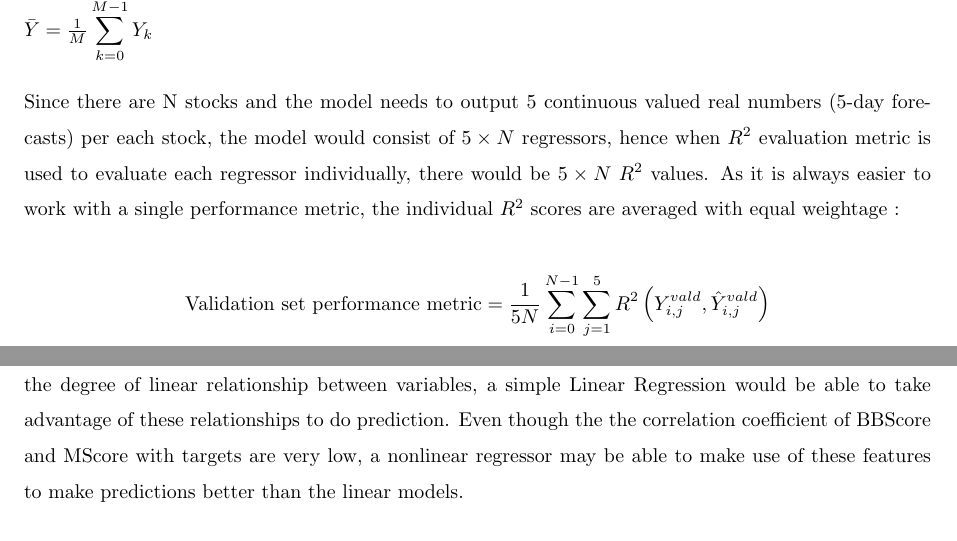
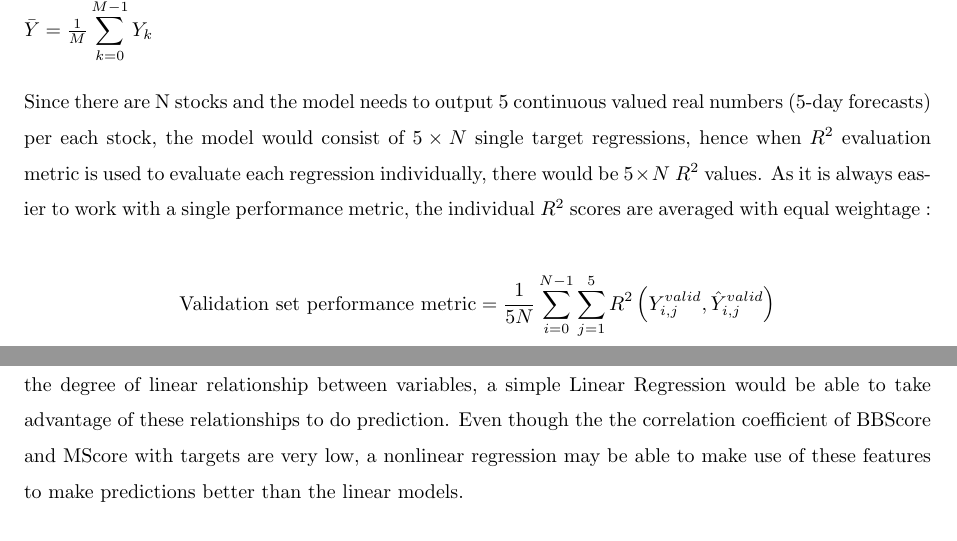
Before and after one commit to fagan2888/udacity-ml-nd, a LaTeX document (capstone/report/report.tex): two parts of pages 4 and 8 of 9, joined at a grey line, cut so that both start at the same text. Compiled offline with pdfLaTeX.

Commit message:
corrected few typos after proof-reading

```diff
--- a/capstone/report/report.tex
+++ b/capstone/report/report.tex
@@ -76,8 +76,8 @@ where\\
 $\bar{Y} = \frac{1}{M} \displaystyle\sum_{k=0}^{M-1} Y_k$
 \\
 \\
-Since there are N stocks and the model needs to output 5 continuous valued real numbers (5-day forecasts) per each stock, the model would consist of $5 \times N$ regressors, hence when $R^2$ evaluation metric is used to evaluate each regressor individually, there would be $5 \times N$ $R^2$ values. As it is always easier to work with a single performance metric, the individual $R^2$ scores are averaged with equal weightage :\\
+Since there are N stocks and the model needs to output 5 continuous valued real numbers (5-day forecasts) per each stock, the model would consist of $5 \times N$ single target regressions, hence when $R^2$ evaluation metric is used to evaluate each regression individually, there would be $5 \times N$ $R^2$ values. As it is always easier to work with a single performance metric, the individual $R^2$ scores are averaged with equal weightage :\\
 \begin{align*}
-\text{Validation set performance metric} &= \frac{1}{5N} \displaystyle\sum_{i=0}^{N-1} \displaystyle\sum_{j=1}^{5} R^2\left(Y_{i,j}^{vald}, \hat{Y}_{i,j}^{vald}\right)\\
+\text{Validation set performance metric} &= \frac{1}{5N} \displaystyle\sum_{i=0}^{N-1} \displaystyle\sum_{j=1}^{5} R^2\left(Y_{i,j}^{valid}, \hat{Y}_{i,j}^{valid}\right)\\
 \text{Test set performance metric} &= \frac{1}{5N} \displaystyle\sum_{i=0}^{N-1} \displaystyle\sum_{j=1}^{5} R^2\left(Y_{i,j}^{test}, \hat{Y}_{i,j}^{test}\right)
 \end{align*}
@@ -144,7 +144,7 @@ It can be seen from the first timeseries plot that SMA is a smoother version of
 \\
 \textbf{Fig.3} Set of bar plots showing the Pearson correlation coefficient of targets Adjusted close(T+1, T+2, T+3, T+4, T+5) with all features.\\
 \includegraphics[width=12cm]{plots/corrcoeffs.png}\\
-It can be easily noted that there is high positive correlation between previous days adjusted close price, and SMA with future adjusted close prices. There is moderate positive correlation between RSD and targets and LogVolume has high negative correlation with targets. Since correlation-measure indicates the degree of linear relationship between variables, a simple Linear Regression would be able to take advantage of these relationships to do prediction. Even though the the correlation coefficient of BBScore and MScore with targets are very low, a nonlinear regressor may be able to make use of these features to make predictions better than the linear models.
+It can be easily noted that there is high positive correlation between previous days adjusted close price, and SMA with future adjusted close prices. There is moderate positive correlation between RSD and targets and LogVolume has high negative correlation with targets. Since correlation-measure indicates the degree of linear relationship between variables, a simple Linear Regression would be able to take advantage of these relationships to do prediction. Even though the the correlation coefficient of BBScore and MScore with targets are very low, a nonlinear regression may be able to make use of these features to make predictions better than the linear models.
 
 \section{Methodology}
 
```
Also changed, not shown: capstone/report/report.tex (8 more changed lines).
